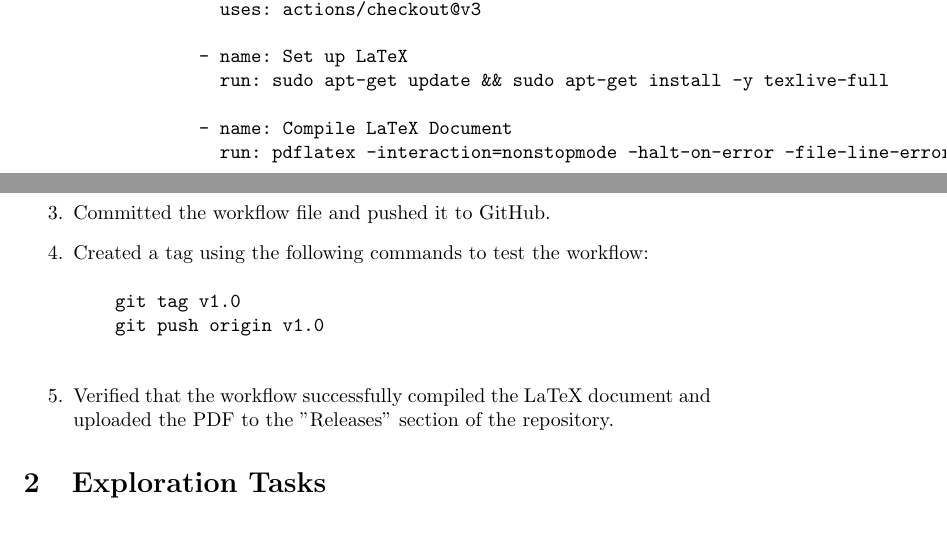
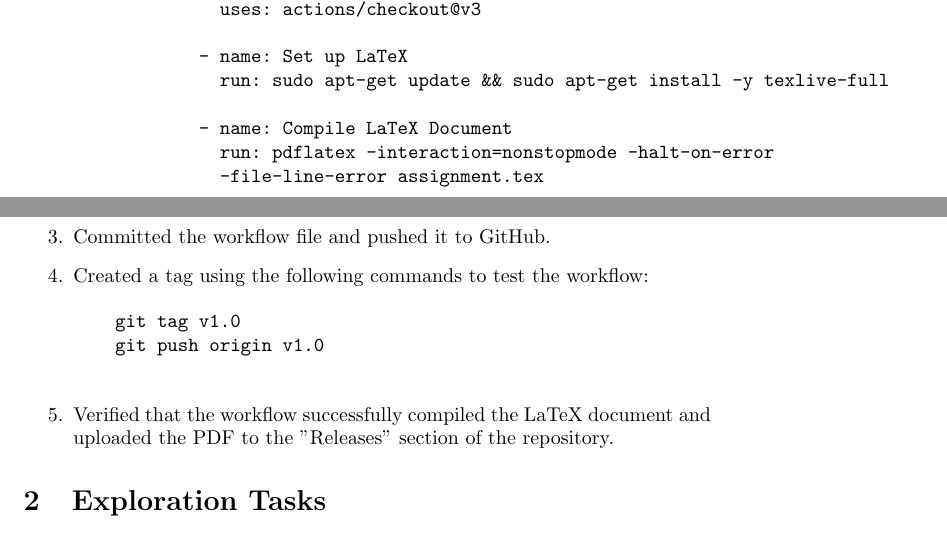
Before and after one commit to Hazhir2002/latex, a LaTeX problem sheet (assignment.tex): two parts of pages 2 and 3 of 6, joined at a grey line, cut so that both start at the same text. Compiled offline with pdfLaTeX.

```diff
--- a/assignment.tex
+++ b/assignment.tex
@@ -1,5 +1,14 @@
 \documentclass{article}
 \usepackage[utf8]{inputenc}
+\usepackage{listings}
+
+\lstset{
+    basicstyle=\ttfamily\footnotesize,
+    breaklines=true,
+    columns=fullflexible,
+    frame=single,
+    captionpos=b
+}
 
 \title{Final Assignment: Computer Workshop Course}
 \author{Hazhir Yousefi}
```
Also changed, not shown: assignment.pdf, assignment.tex (3 more changed lines), 3 other files.
